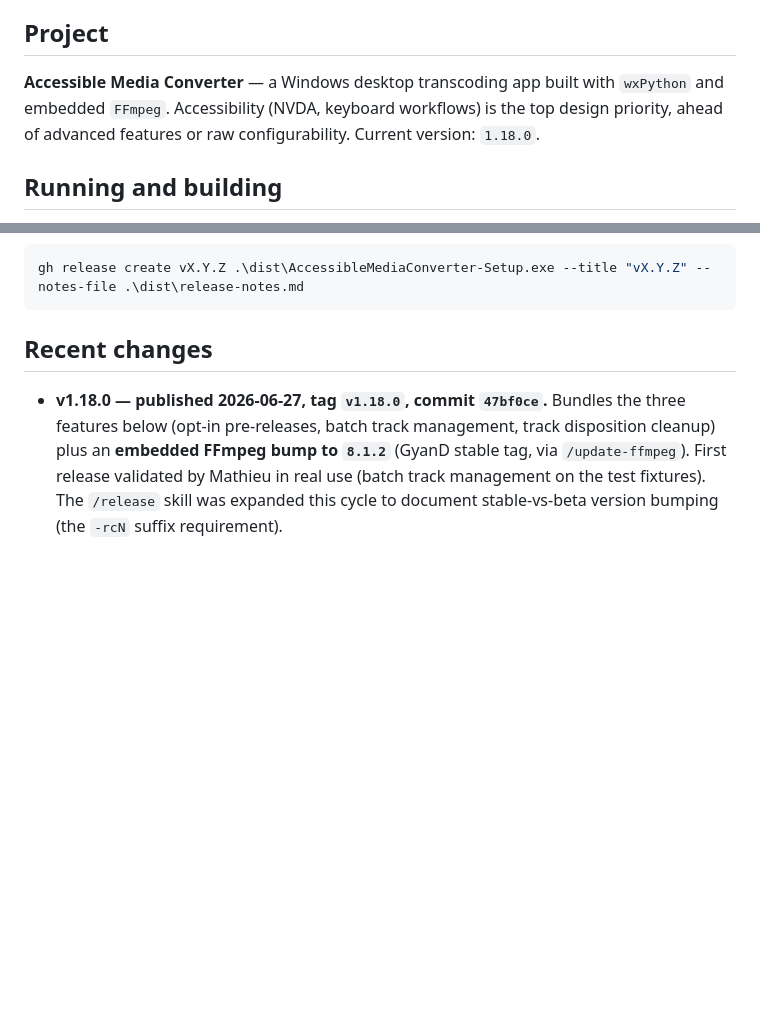
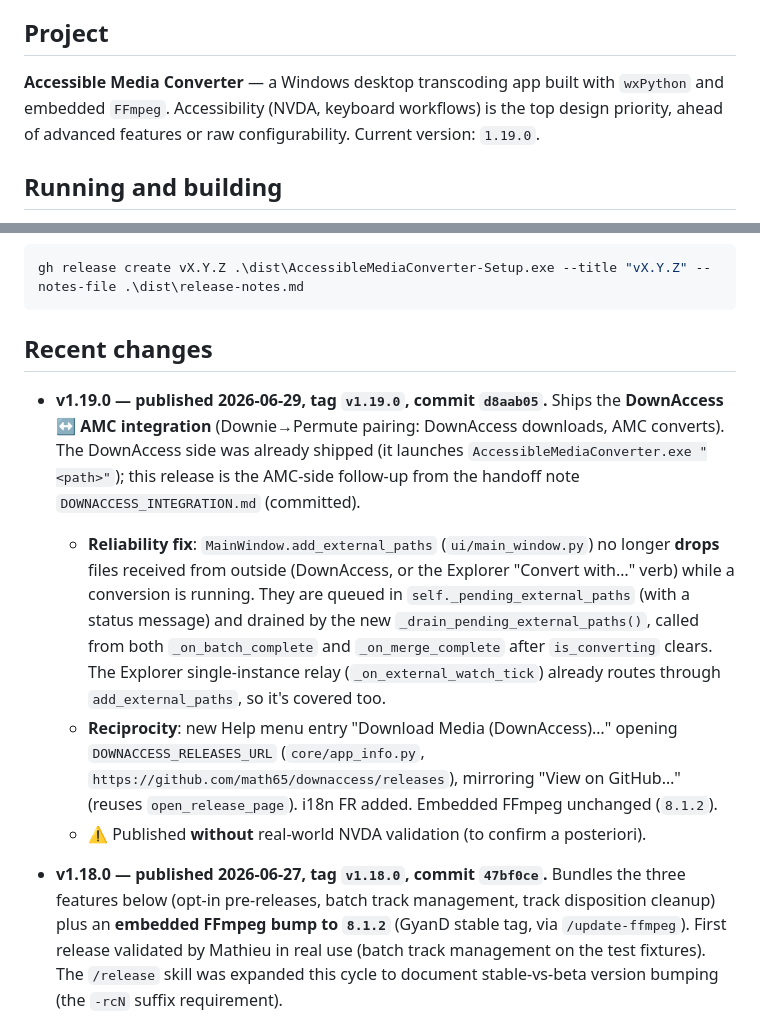
Before and after one commit to math65/accessible-media-converter, a Markdown page: CLAUDE.md, 2 parts joined by grey strips. Drawn GitHub-style; blank space fills up the shorter version.

Commit message:
docs(CLAUDE.md): mark v1.19.0 published; Current version -> 1.19.0
Co-Authored-By: Claude Opus 4.8 (1M context) <noreply@anthropic.com>

````diff
--- a/CLAUDE.md
+++ b/CLAUDE.md
@@ -4,7 +4,7 @@ This file provides guidance to Claude Code (claude.ai/code) when working with co
 
 ## Project
 
-**Accessible Media Converter** — a Windows desktop transcoding app built with `wxPython` and embedded `FFmpeg`. Accessibility (NVDA, keyboard workflows) is the top design priority, ahead of advanced features or raw configurability. Current version: `1.18.0`.
+**Accessible Media Converter** — a Windows desktop transcoding app built with `wxPython` and embedded `FFmpeg`. Accessibility (NVDA, keyboard workflows) is the top design priority, ahead of advanced features or raw configurability. Current version: `1.19.0`.
 
 ## Running and building
 
@@ -154,6 +154,21 @@ gh release create vX.Y.Z .\dist\AccessibleMediaConverter-Setup.exe --title "vX.Y
 ```
 
 ## Recent changes
+
+- **v1.19.0 — published 2026-06-29, tag `v1.19.0`, commit `d8aab05`.** Ships the **DownAccess ↔ AMC
+  integration** (Downie→Permute pairing: DownAccess downloads, AMC converts). The DownAccess side was
+  already shipped (it launches `AccessibleMediaConverter.exe "<path>"`); this release is the AMC-side
+  follow-up from the handoff note `DOWNACCESS_INTEGRATION.md` (committed).
+  - **Reliability fix**: `MainWindow.add_external_paths` (`ui/main_window.py`) no longer **drops**
+    files received from outside (DownAccess, or the Explorer "Convert with…" verb) while a conversion
+    is running. They are queued in `self._pending_external_paths` (with a status message) and drained
+    by the new `_drain_pending_external_paths()`, called from both `_on_batch_complete` and
+    `_on_merge_complete` after `is_converting` clears. The Explorer single-instance relay
+    (`_on_external_watch_tick`) already routes through `add_external_paths`, so it's covered too.
+  - **Reciprocity**: new Help menu entry "Download Media (DownAccess)…" opening `DOWNACCESS_RELEASES_URL`
+    (`core/app_info.py`, `https://github.com/math65/downaccess/releases`), mirroring "View on GitHub…"
+    (reuses `open_release_page`). i18n FR added. Embedded FFmpeg unchanged (`8.1.2`).
+  - ⚠️ Published **without** real-world NVDA validation (to confirm a posteriori).
 
 - **v1.18.0 — published 2026-06-27, tag `v1.18.0`, commit `47bf0ce`.** Bundles the three features
   below (opt-in pre-releases, batch track management, track disposition cleanup) plus an **embedded
````
